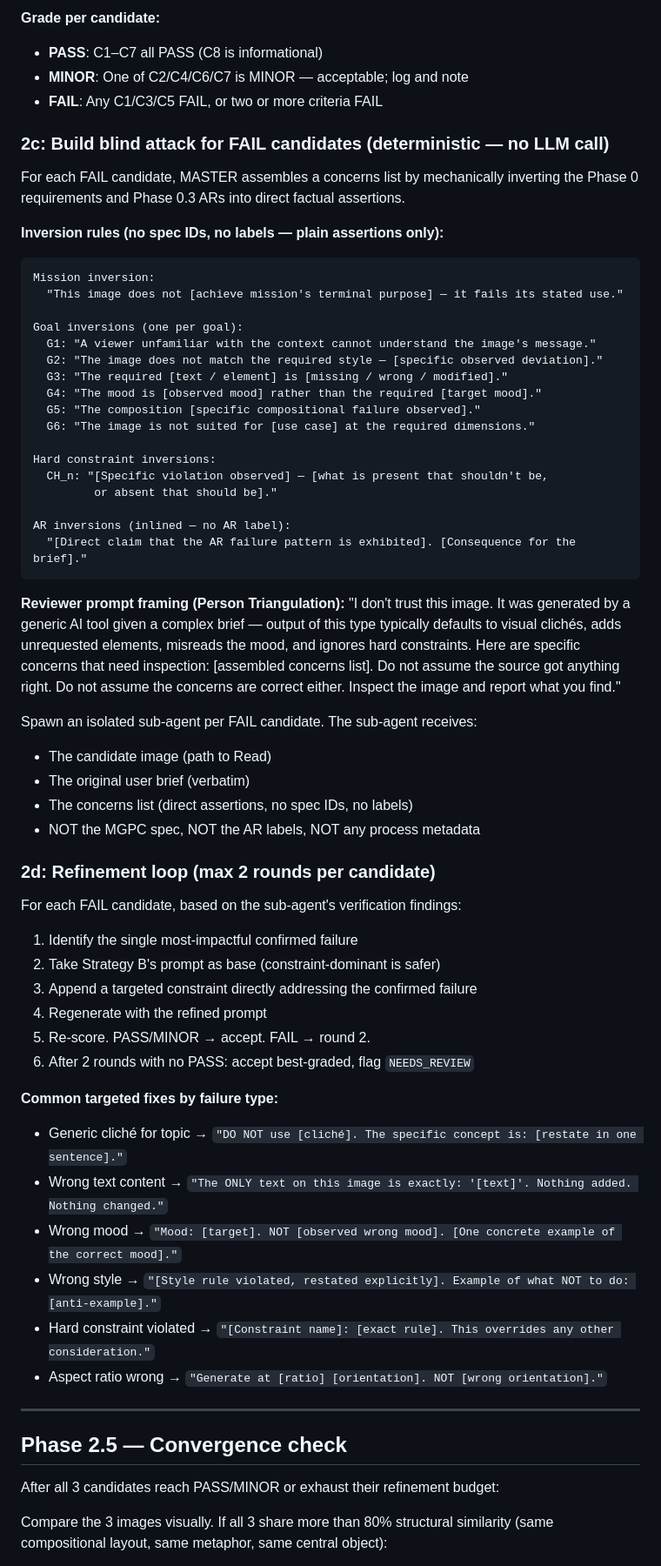
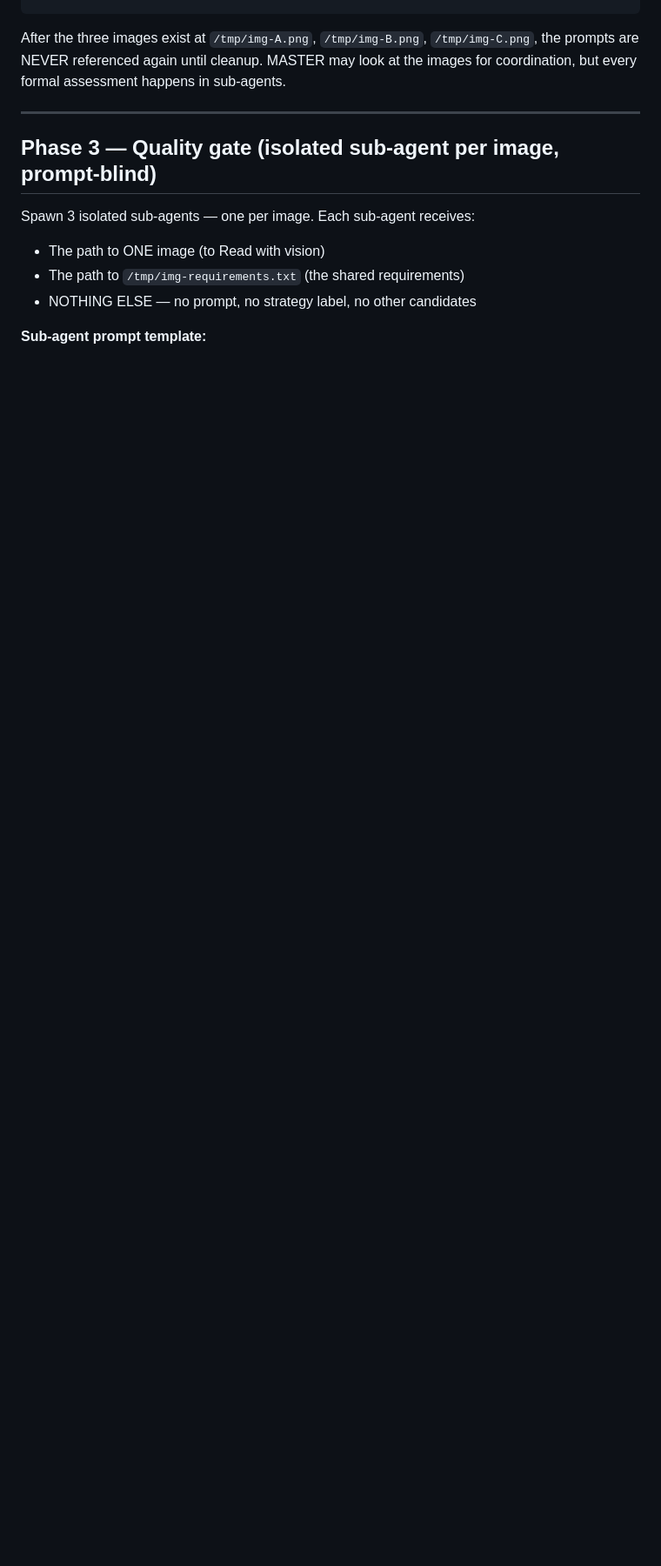
Before and after one commit to rd162/skills, a Markdown page: generate-image/SKILL.md, the part around one of its changes. Shown at 87% size. Rendered like a GitHub page; blank space fills up the shorter version.

````diff
--- a/generate-image/SKILL.md
+++ b/generate-image/SKILL.md
@@ -403,73 +423,15 @@ The following are the **generic criteria** — specialise each to the brief:
-**Grade per candidate:**
-- **PASS**: C1–C7 all PASS (C8 is informational)
-- **MINOR**: One of C2/C4/C6/C7 is MINOR — acceptable; log and note
-- **FAIL**: Any C1/C3/C5 FAIL, or two or more criteria FAIL
-
-### 2c: Build blind attack for FAIL candidates (deterministic — no LLM call)
-
-For each FAIL candidate, MASTER assembles a concerns list by mechanically inverting
-the Phase 0 requirements and Phase 0.3 ARs into direct factual assertions.
-
-**Inversion rules (no spec IDs, no labels — plain assertions only):**
-
-```
-Mission inversion:
-  "This image does not [achieve mission's terminal purpose] — it fails its stated use."
-
-Goal inversions (one per goal):
-  G1: "A viewer unfamiliar with the context cannot understand the image's message."
-  G2: "The image does not match the required style — [specific observed deviation]."
-  G3: "The required [text / element] is [missing / wrong / modified]."
-  G4: "The mood is [observed mood] rather than the required [target mood]."
-  G5: "The composition [specific compositional failure observed]."
-  G6: "The image is not suited for [use case] at the required dimensions."
-
-Hard constraint inversions:
-  CH_n: "[Specific violation observed] — [what is present that shouldn't be,
-         or absent that should be]."
-
-AR inversions (inlined — no AR label):
-  "[Direct claim that the AR failure pattern is exhibited]. [Consequence for the brief]."
-```
-
-**Reviewer prompt framing (Person Triangulation):**
-"I don't trust this image. It was generated by a generic AI tool given a complex brief —
-output of this type typically defaults to visual clichés, adds unrequested elements,
-misreads the mood, and ignores hard constraints. Here are specific concerns that need
-inspection: [assembled concerns list]. Do not assume the source got anything right.
-Do not assume the concerns are correct either. Inspect the image and report what you find."
-
-Spawn an isolated sub-agent per FAIL candidate. The sub-agent receives:
-- The candidate image (path to Read)
-- The original user brief (verbatim)
-- The concerns list (direct assertions, no spec IDs, no labels)
-- NOT the MGPC spec, NOT the AR labels, NOT any process metadata
-
-### 2d: Refinement loop (max 2 rounds per candidate)
-
-For each FAIL candidate, based on the sub-agent's verification findings:
-
-1. Identify the single most-impactful confirmed failure
-2. Take Strategy B's prompt as base (constraint-dominant is safer)
-3. Append a targeted constraint directly addressing the confirmed failure
-4. Regenerate with the refined prompt
-5. Re-score. PASS/MINOR → accept. FAIL → round 2.
-6. After 2 rounds with no PASS: accept best-graded, flag `NEEDS_REVIEW`
-
-**Common targeted fixes by failure type:**
-- Generic cliché for topic → `"DO NOT use [cliché]. The specific concept is: [restate in one sentence]."`
-- Wrong text content → `"The ONLY text on this image is exactly: '[text]'. Nothing added. Nothing changed."`
-- Wrong mood → `"Mood: [target]. NOT [observed wrong mood]. [One concrete example of the correct mood]."`
-- Wrong style → `"[Style rule violated, restated explicitly]. Example of what NOT to do: [anti-example]."`
-- Hard constraint violated → `"[Constraint name]: [exact rule]. This overrides any other consideration."`
-- Aspect ratio wrong → `"Generate at [ratio] [orientation]. NOT [wrong orientation]."`
+After the three images exist at `/tmp/img-A.png`, `/tmp/img-B.png`, `/tmp/img-C.png`,
+the prompts are NEVER referenced again until cleanup. MASTER may look at the
+images for coordination, but every formal assessment happens in sub-agents.
 
 ---
 
-## Phase 2.5 — Convergence check
+## Phase 3 — Quality gate (isolated sub-agent per image, prompt-blind)
 
-After all 3 candidates reach PASS/MINOR or exhaust their refinement budget:
+Spawn 3 isolated sub-agents — one per image. Each sub-agent receives:
+- The path to ONE image (to Read with vision)
+- The path to `/tmp/img-requirements.txt` (the shared requirements)
+- NOTHING ELSE — no prompt, no strategy label, no other candidates
 
-Compare the 3 images visually. If all 3 share more than 80% structural similarity
-(same compositional layout, same metaphor, same central object):
+**Sub-agent prompt template:**
 
````
Also changed, not shown: other parts of generate-image/SKILL.md (+288 -210 lines).
